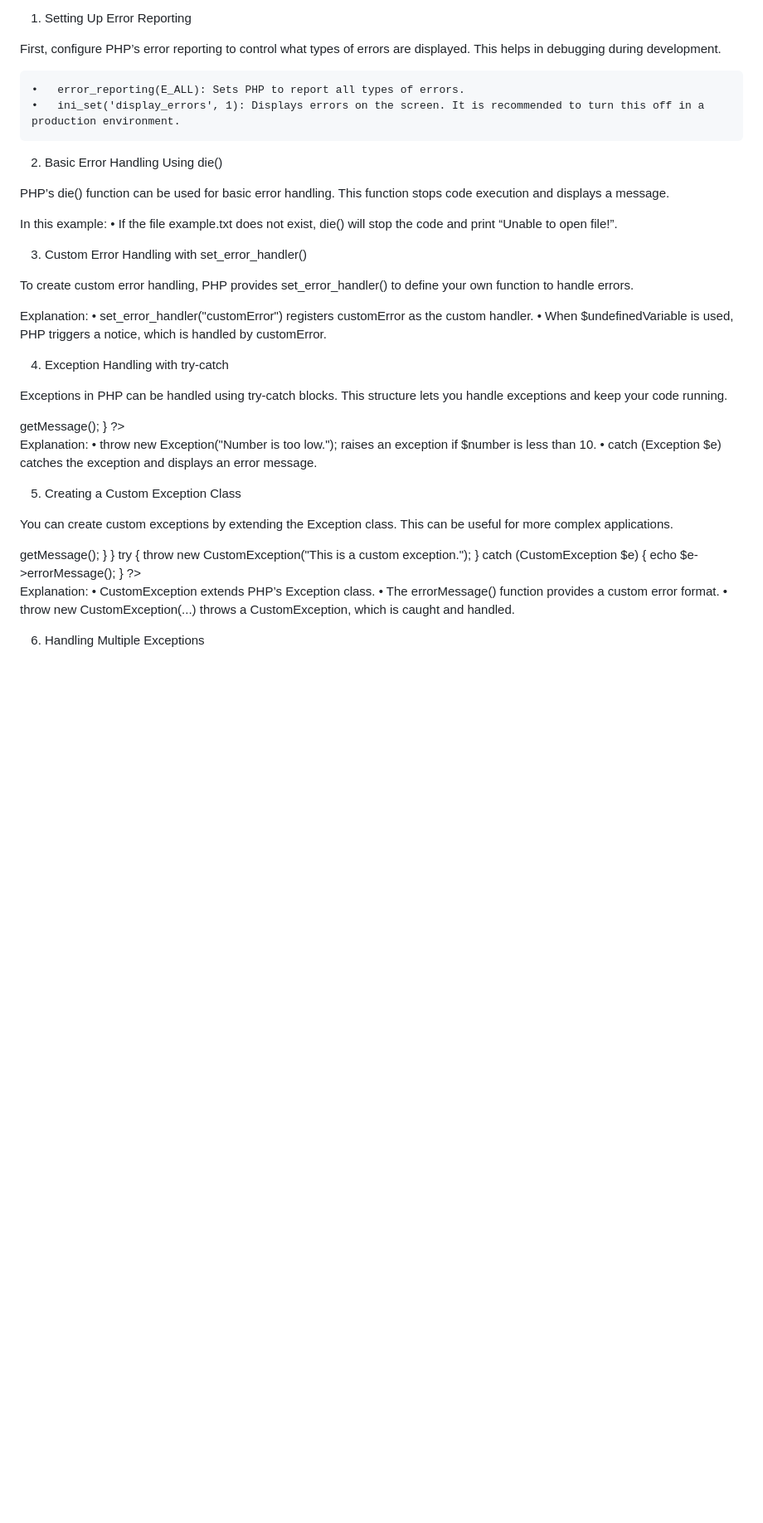
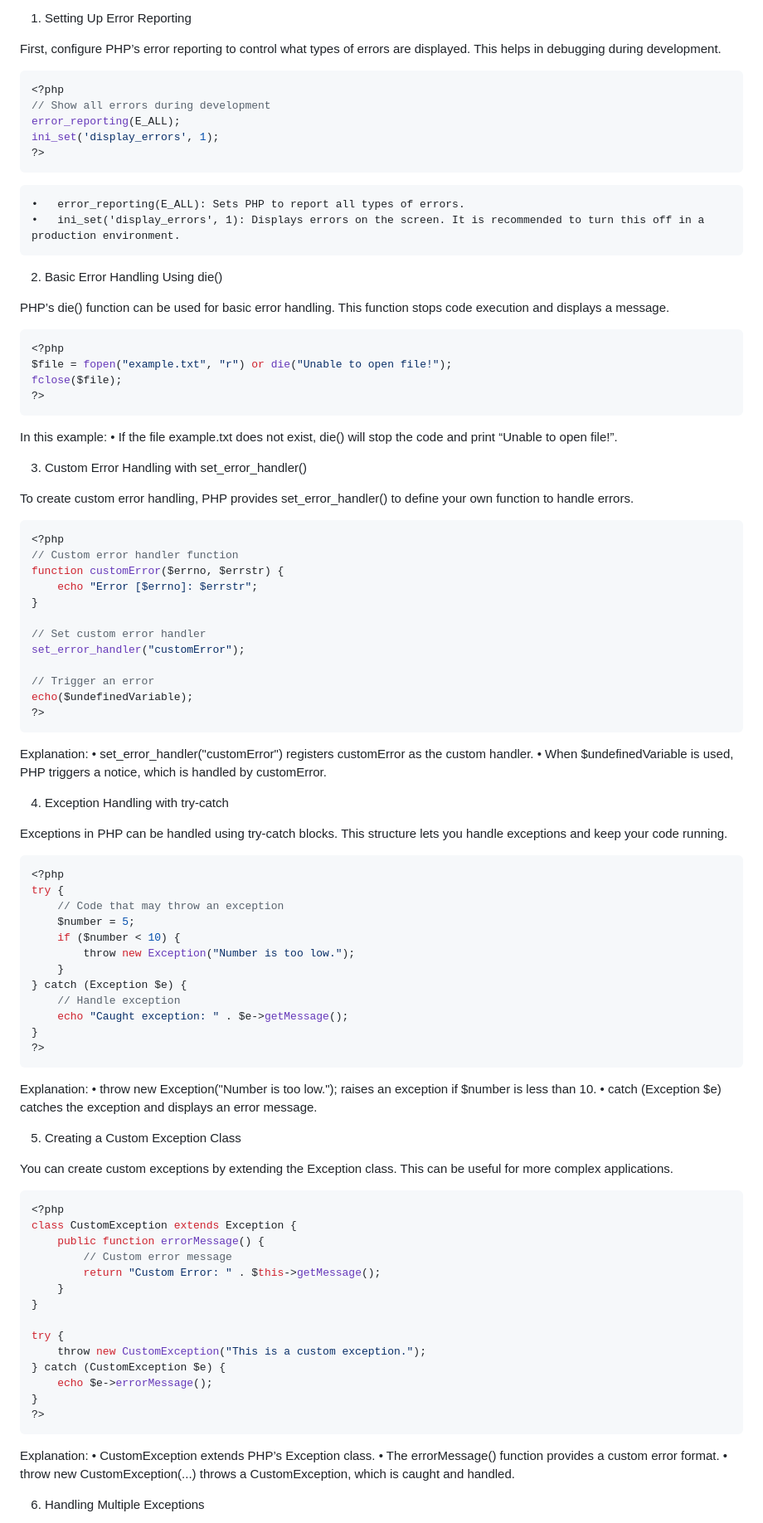
Before and after one commit to Pankaj-Str/PHP-tutorial-codeswithpankaj, a Markdown page: Opps/Exception Handling.md, the part around one of its changes. Shown at 83% size. Drawn GitHub-style; blank space fills up the shorter version.

````diff
--- a/Opps/Exception Handling.md
+++ b/Opps/Exception Handling.md
@@ -5,32 +5,32 @@ PHP provides mechanisms to handle both errors and exceptions to ensure that your
 1. Setting Up Error Reporting
 
 First, configure PHP’s error reporting to control what types of errors are displayed. This helps in debugging during development.
-
+```php
 <?php
 // Show all errors during development
 error_reporting(E_ALL);
 ini_set('display_errors', 1);
 ?>
-
+```
 	•	error_reporting(E_ALL): Sets PHP to report all types of errors.
 	•	ini_set('display_errors', 1): Displays errors on the screen. It is recommended to turn this off in a production environment.
 
 2. Basic Error Handling Using die()
 
 PHP’s die() function can be used for basic error handling. This function stops code execution and displays a message.
-
+```php
 <?php
 $file = fopen("example.txt", "r") or die("Unable to open file!");
 fclose($file);
 ?>
-
+```
 In this example:
 	•	If the file example.txt does not exist, die() will stop the code and print “Unable to open file!”.
 
 3. Custom Error Handling with set_error_handler()
 
 To create custom error handling, PHP provides set_error_handler() to define your own function to handle errors.
-
+```php
 <?php
 // Custom error handler function
 function customError($errno, $errstr) {
@@ -43,7 +43,7 @@ set_error_handler("customError");
 // Trigger an error
 echo($undefinedVariable);
 ?>
-
+```
 Explanation:
 	•	set_error_handler("customError") registers customError as the custom handler.
 	•	When $undefinedVariable is used, PHP triggers a notice, which is handled by customError.
@@ -51,7 +51,7 @@ Explanation:
 4. Exception Handling with try-catch
 
 Exceptions in PHP can be handled using try-catch blocks. This structure lets you handle exceptions and keep your code running.
-
+```php
 <?php
 try {
     // Code that may throw an exception
@@ -64,7 +64,7 @@ try {
     echo "Caught exception: " . $e->getMessage();
 }
 ?>
-
+```
 Explanation:
 	•	throw new Exception("Number is too low."); raises an exception if $number is less than 10.
 	•	catch (Exception $e) catches the exception and displays an error message.
@@ -72,7 +72,7 @@ Explanation:
 5. Creating a Custom Exception Class
 
 You can create custom exceptions by extending the Exception class. This can be useful for more complex applications.
-
+```php
 <?php
 class CustomException extends Exception {
     public function errorMessage() {
@@ -87,7 +87,7 @@ try {
     echo $e->errorMessage();
 }
 ?>
-
+```
 Explanation:
 	•	CustomException extends PHP’s Exception class.
 	•	The errorMessage() function provides a custom error format.
````
Also changed, not shown: other parts of Opps/Exception Handling.md (+6 -8 lines).
